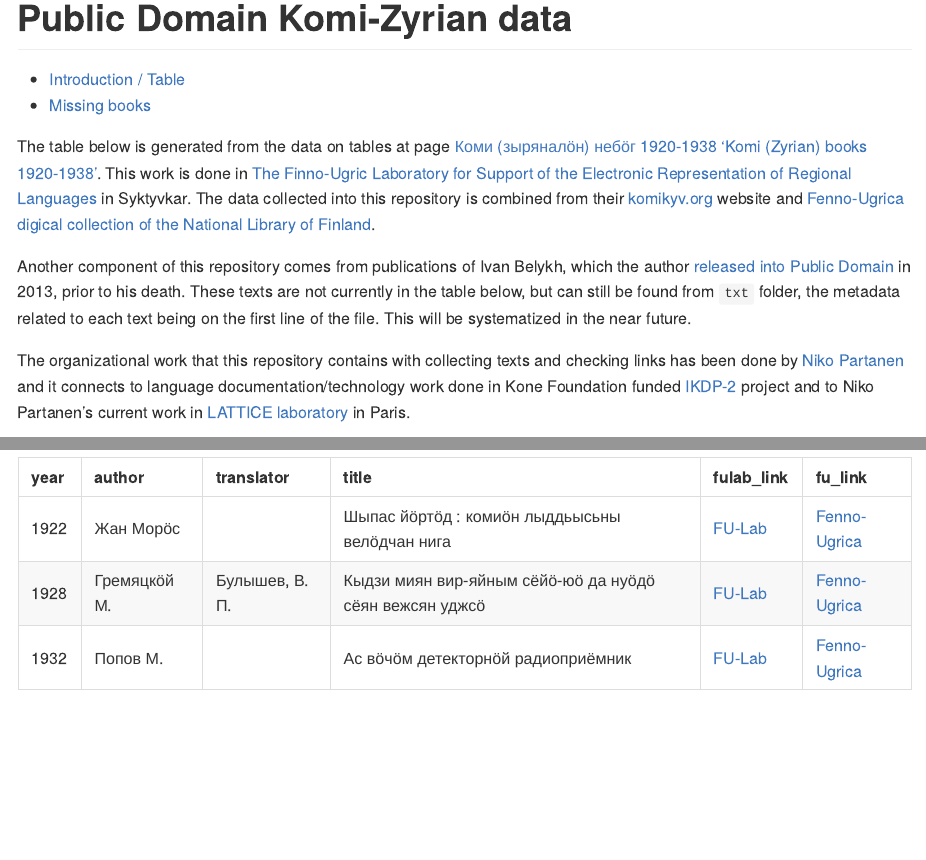
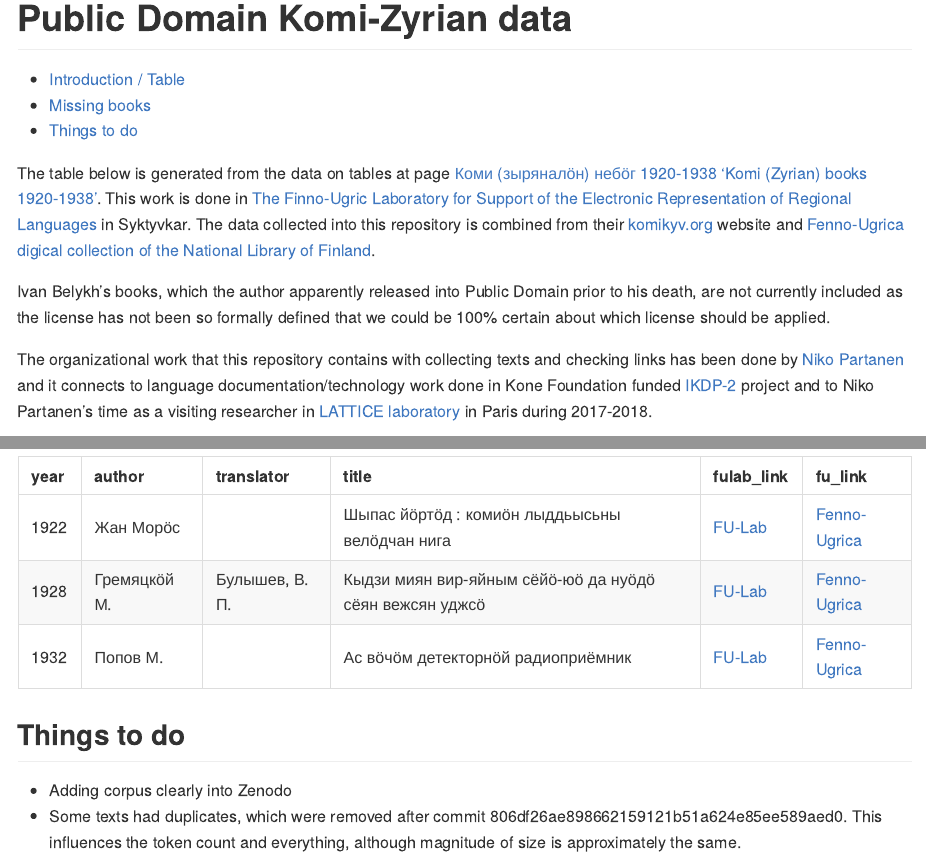
Before and after one commit to langdoc/kpv-lit, an R Markdown document (README.Rmd): the page in a window 1100 px wide, from its top, and a second part further down, joined at a grey line. The pictures show the output file README.md that the author committed with the source, drawn offline in the style of GitHub.

Commit message:
updating readme

````diff
--- a/README.Rmd
+++ b/README.Rmd
@@ -6,6 +6,7 @@ output: md_document
 
 - [Introduction / Table](https://github.com/langdoc/kpv-lit#public-domain-komi-zyrian-data)
 - [Missing books](https://github.com/langdoc/kpv-lit#missing-books)
+- [Things to do](https://github.com/langdoc/kpv-lit#things-to-do)
 <!--- [Data in numbers](https://github.com/langdoc/kpv-lit#data-in-numbers)
 - [Discussion on licenses](https://github.com/langdoc/kpv-lit#discussion-on-licenses)
 - [Metadata (to be finished)](https://github.com/langdoc/kpv-lit#metadata)
@@ -14,9 +15,9 @@ output: md_document
 
 The table below is generated from the data on tables at page [Коми (зыряналӧн) небӧг 1920-1938 'Komi (Zyrian) books 1920-1938'](http://wiki.fu-lab.ru/index.php/%D0%9A%D0%BE%D0%BC%D0%B8_(%D0%B7%D1%8B%D1%80%D1%8F%D0%BD%D0%B0%D0%BB%D3%A7%D0%BD)_%D0%BD%D0%B5%D0%B1%D3%A7%D0%B3_1920-1938). This work is done in [The Finno-Ugric Laboratory for Support of the Electronic Representation of Regional Languages](http://fu-lab.ru/) in Syktyvkar. The data collected into this repository is combined from their [komikyv.org](http://komikyv.org/) website and [Fenno-Ugrica digical collection of the National Library of Finland](https://fennougrica.kansalliskirjasto.fi/).
 
-Another component of this repository comes from publications of Ivan Belykh, which the author [released into Public Domain](http://news.uralistica.com/?p=6383) in 2013, prior to his death. These texts are not currently in the table below, but can still be found from `txt` folder, the metadata related to each text being on the first line of the file. This will be systematized in the near future.
+Ivan Belykh's books, which the author apparently released into Public Domain prior to his death, are not currently included as the license has not been so formally defined that we could be 100% certain about which license should be applied.
 
-The organizational work that this repository contains with collecting texts and checking links has been done by [Niko Partanen](https://github.com/nikopartanen) and it connects to language documentation/technology work done in Kone Foundation funded [IKDP-2](https://langdoc.github.io/IKDP-2/) project and to Niko Partanen's current work in [LATTICE laboratory](http://www.lattice.cnrs.fr/) in Paris.
+The organizational work that this repository contains with collecting texts and checking links has been done by [Niko Partanen](https://github.com/nikopartanen) and it connects to language documentation/technology work done in Kone Foundation funded [IKDP-2](https://langdoc.github.io/IKDP-2/) project and to Niko Partanen's time as a visiting researcher in [LATTICE laboratory](http://www.lattice.cnrs.fr/) in Paris during 2017-2018.
 
 ```{r, results='asis', echo=FALSE, warning=FALSE, message=FALSE}
 library(tidyverse)
@@ -124,6 +125,11 @@ fu_data %>%
   knitr::kable()
 
 ```
+
+## Things to do
+
+- Adding corpus clearly into Zenodo
+- Some texts had duplicates, which were removed after commit 806df26ae898662159121b51a624e85ee589aed0. This influences the token count and everything, although magnitude of size is approximately the same.
 
 <!--
 
````
Also changed, not shown: README.md.
